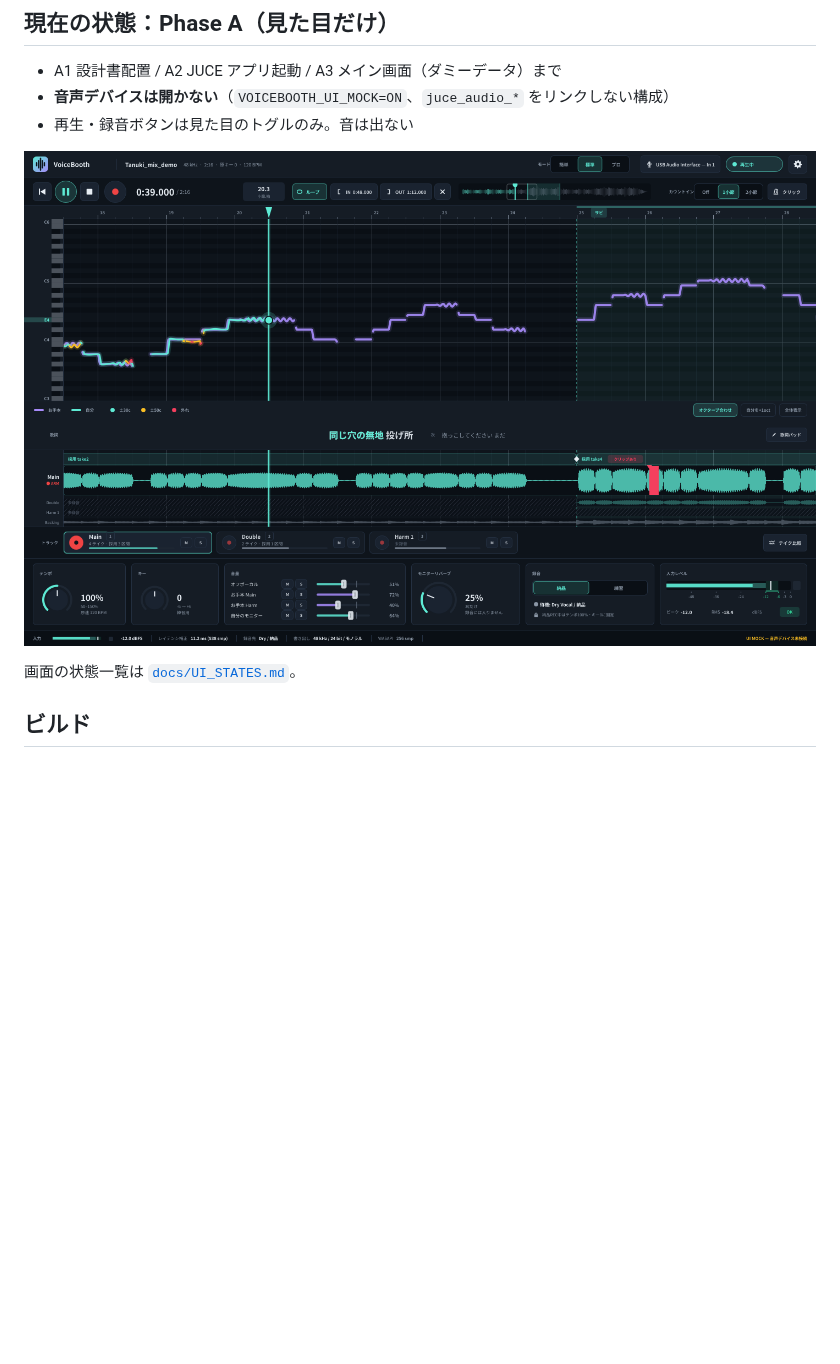
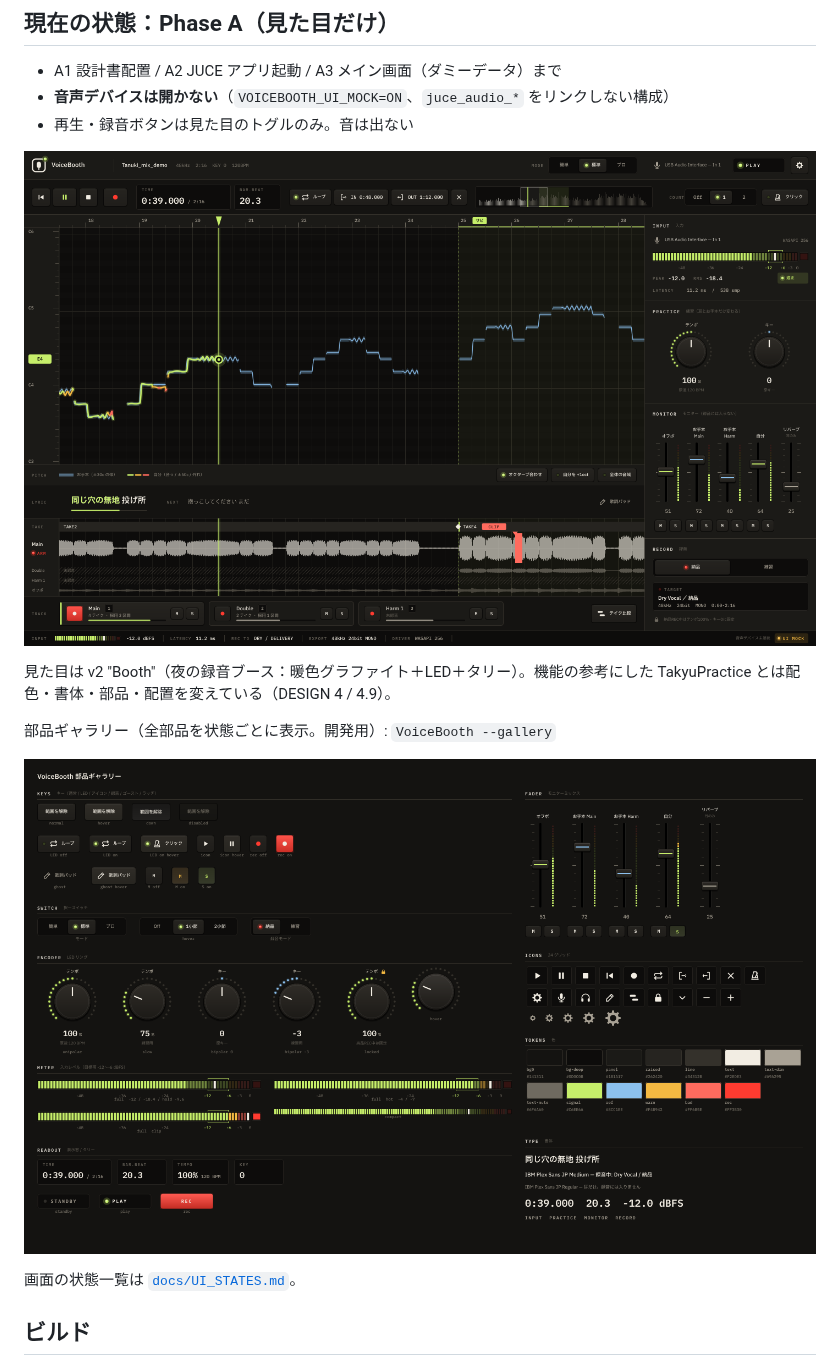
Before and after one commit to kajisho5/voicebooth, a Markdown page: README.md, the part around one of its changes. GitHub-like rendering; pictures changed too: docs/screenshots/main.png (added), docs/screenshots/parts-gallery.png (added), docs/screenshots/phase-a3-main.png (deleted); blank space fills up the shorter version.

Commit message:
docs: README・UI_STATES・スクリーンショットを v2 に更新
Co-Authored-By: Claude Opus 5.5 <noreply@anthropic.com>
Claude-Session: https://claude.ai/code/session_01FdsD4wE6vRpEUc6Ek7dUHG

```diff
--- a/README.md
+++ b/README.md
@@ -12,7 +12,13 @@
 - **音声デバイスは開かない**（`VOICEBOOTH_UI_MOCK=ON`、`juce_audio_*` をリンクしない構成）
 - 再生・録音ボタンは見た目のトグルのみ。音は出ない
 
-![Phase A3 メイン画面](docs/screenshots/phase-a3-main.png)
+![メイン画面](docs/screenshots/main.png)
+
+見た目は v2 "Booth"（夜の録音ブース：暖色グラファイト＋LED＋タリー）。機能の参考にした TakyuPractice とは配色・書体・部品・配置を変えている（DESIGN 4 / 4.9）。
+
+部品ギャラリー（全部品を状態ごとに表示。開発用）: `VoiceBooth --gallery`
+
+![部品ギャラリー](docs/screenshots/parts-gallery.png)
 
 画面の状態一覧は [`docs/UI_STATES.md`](docs/UI_STATES.md)。
 
```
Also changed, not shown: other parts of README.md (+8 -6 lines), docs/UI_STATES.md (+33 -16 lines).
